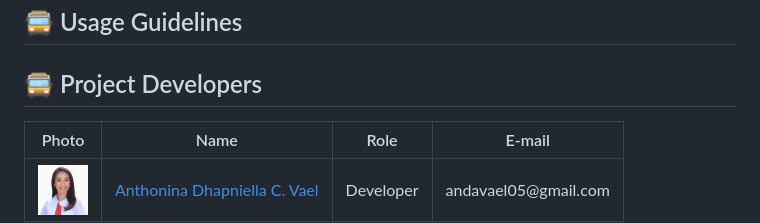
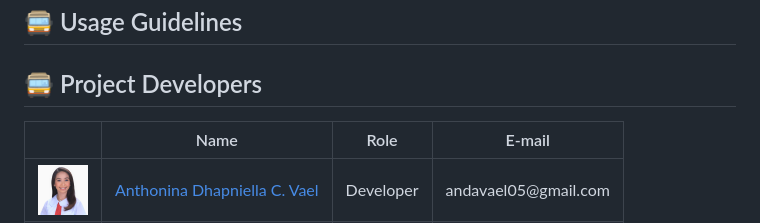
Before and after one commit to andavael/BARACO, a Markdown page: README.md, the part around the change. Rendered like a GitHub page.

```diff
--- a/README.md
+++ b/README.md
@@ -49,7 +49,7 @@ These deliverables are designed to offer immediate benefits and lay the groundwo
 <table>
   <thead>
     <tr>
-      <th>Photo</th>
+      <th></th>
       <th>Name</th>
       <th>Role</th>
       <th>E-mail</th>
```
